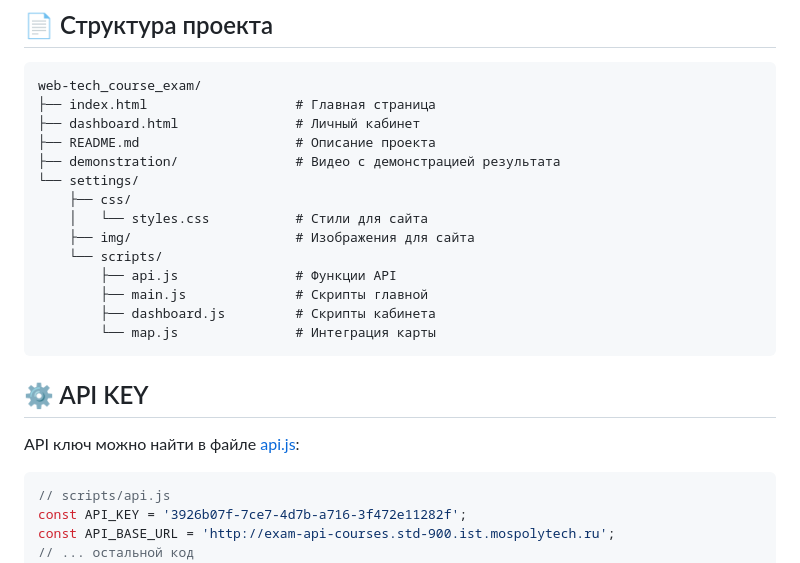
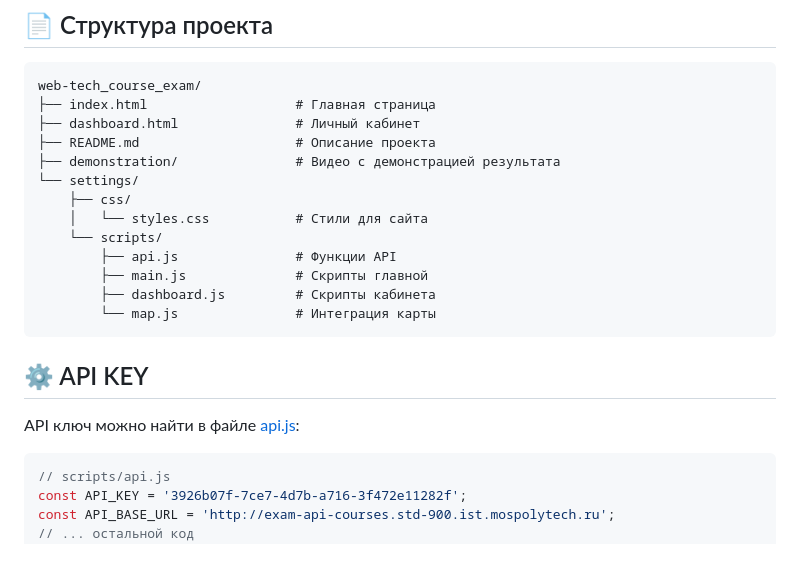
Before and after one commit to NetkachevDaniil/web-tech_course_exam, a Markdown page: README.md, the part around one of its changes. Rendered like a GitHub page.

```diff
--- a/README.md
+++ b/README.md
@@ -42,7 +39,6 @@ web-tech_course_exam/
 └── settings/
     ├── css/
     │   └── styles.css           # Стили для сайта
-    ├── img/                     # Изображения для сайта
     └── scripts/
         ├── api.js               # Функции API
         ├── main.js              # Скрипты главной
```
Also changed, not shown: other parts of README.md (+4 -7 lines).
